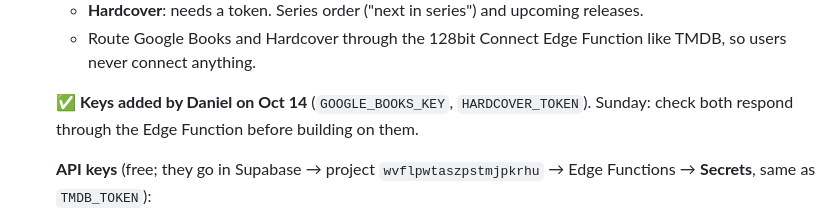
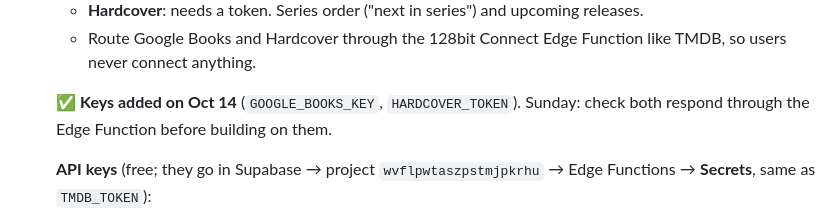
Before and after one commit to Hootywhooo86/128bittracker, a Markdown page: docs/SUNDAY.md, the part around the change. Drawn GitHub-style.

Commit message:
Sunday list: wording
Co-Authored-By: Claude Opus 5.5 <noreply@anthropic.com>
Claude-Session: https://claude.ai/code/session_0121A259Qz91cBXB7JEQR1R6

```diff
--- a/docs/SUNDAY.md
+++ b/docs/SUNDAY.md
@@ -35,7 +35,7 @@ Requests saved for Sunday's session (nothing here is built yet).
    - Route Google Books and Hardcover through the 128bit Connect Edge Function like TMDB,
      so users never connect anything.
 
-   ✅ **Keys added by Daniel on Oct 14** (`GOOGLE_BOOKS_KEY`, `HARDCOVER_TOKEN`). Sunday: check both
+   ✅ **Keys added on Oct 14** (`GOOGLE_BOOKS_KEY`, `HARDCOVER_TOKEN`). Sunday: check both
    respond through the Edge Function before building on them.
 
    **API keys** (free; they go in Supabase → project
```
